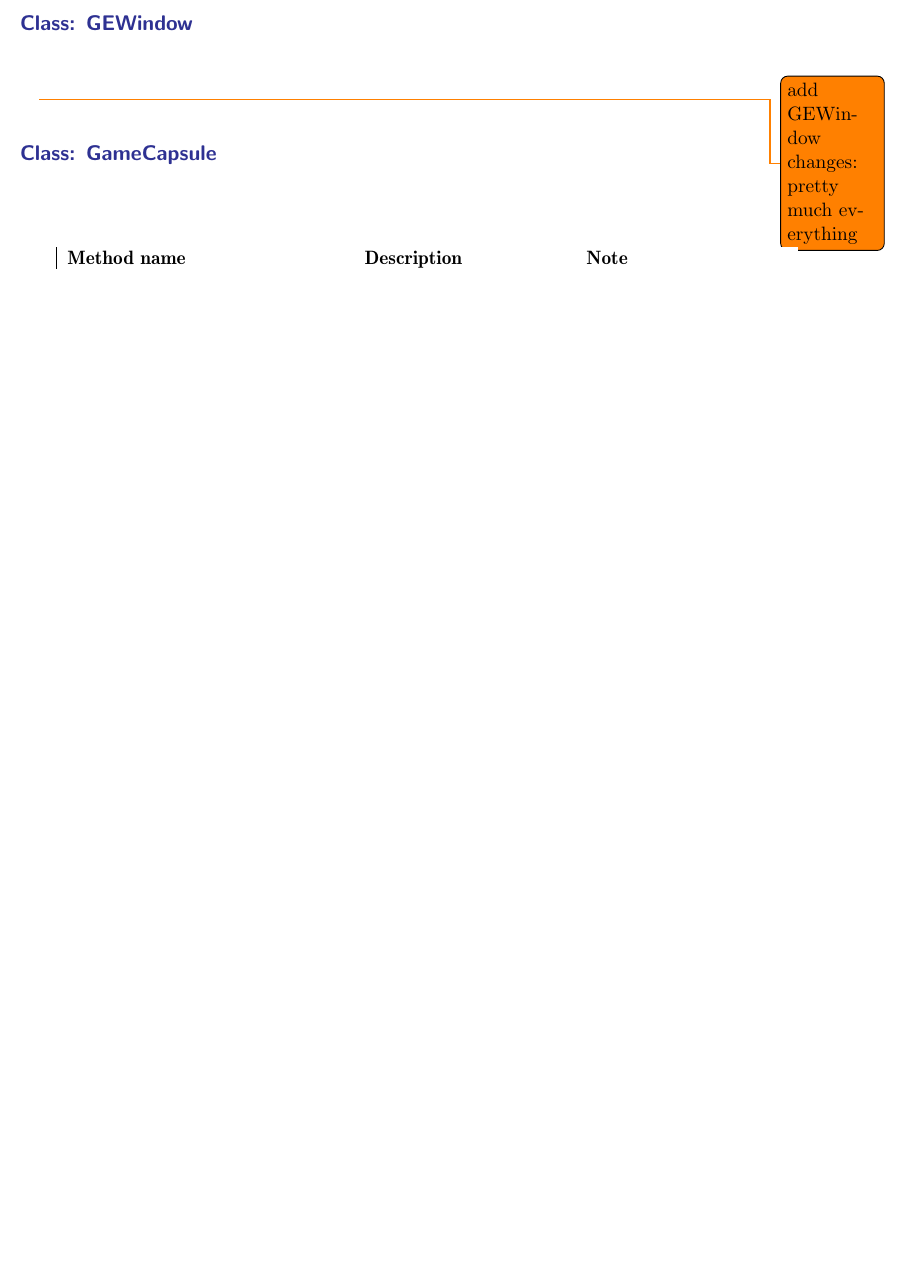
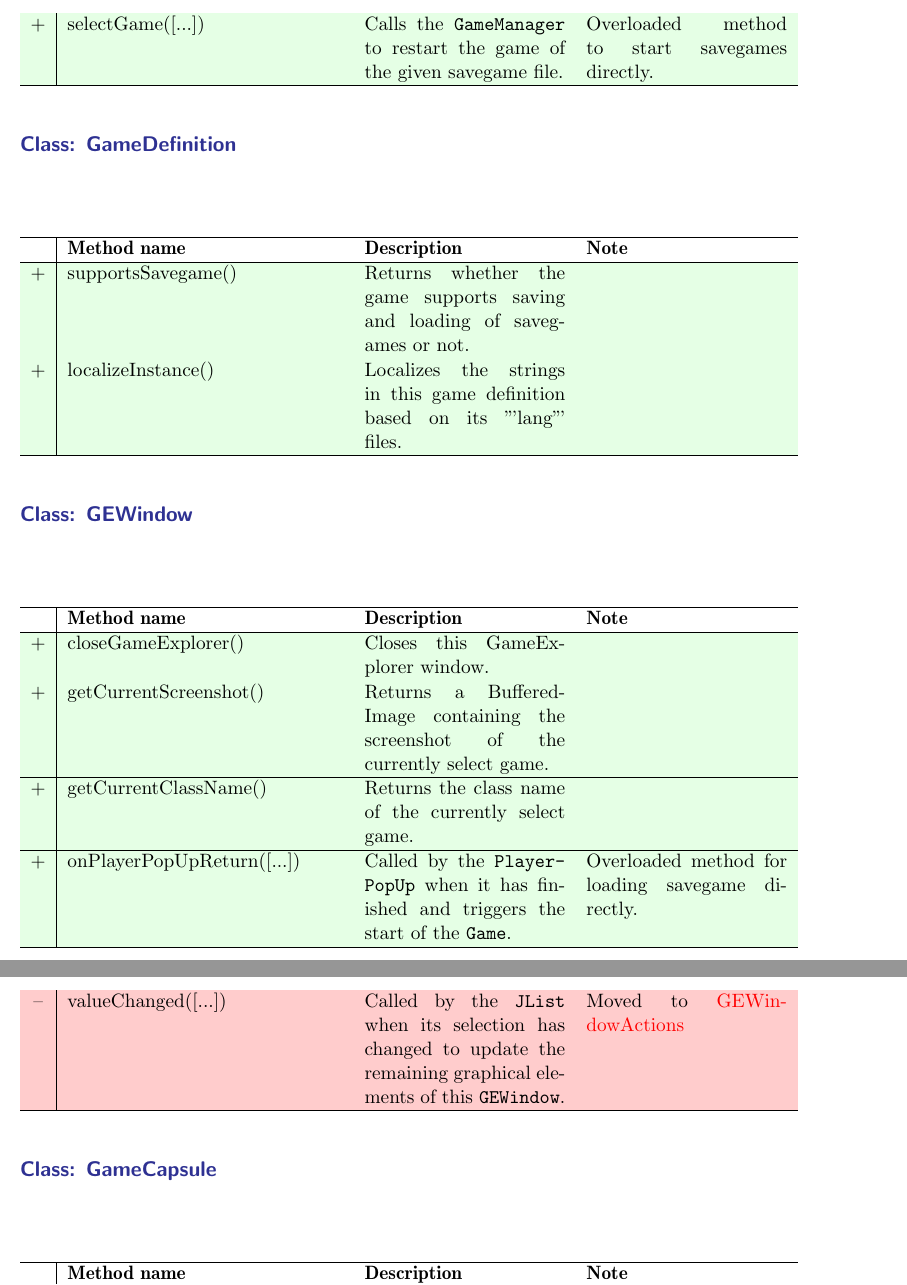
Before and after one commit to EmDee/Graphioli, a LaTeX document (implementation/document/implementation.tex, which reads implementation/document/cc_modifiedClasses.tex): part of page 19 of 24 before the commit and two parts of pages 19 and 20 of 25 after it, the two joined at a grey line, cut at the place of the change, the shorter picture padded with empty space. Compiled offline with pdfLaTeX.

Commit message:
Added untracked design changes, again! (Now only the game implementations should be missing)

```diff
--- a/implementation/document/cc_modifiedClasses.tex
+++ b/implementation/document/cc_modifiedClasses.tex
@@ -257,12 +258,29 @@
 	\removedmethod{scanGameFolder()}{Scans the game folder for games and returns the GameDef- initions of the games in it.}{Replaced by \ref{ge:scangamefolder}.} \\ \hline
 	\newmethod{\textlabel{scanGameFolderAndCreateGameDefinitions()}{ge:scangamefolder}}{Scans the game folder for games, creates \texttt{GameDefinitions} and adds these to the gameDefinition's list.}{} \\
 	\newmethod{close()}{Closes this GameExplorer.}{} \\ \hline
+	\newmethod{selectGame([...])}{Calls the \texttt{GameManager} to restart the game of the given savegame file.}{Overloaded method to start savegames directly.} \\ \hline
+\end{longtable}
+
+% GameDefinition
+\paragraph*{\textcolor{Blue}{Class: GameDefinition}}
+\paragraph*{}
+\begin{longtable}{c|p{5.5cm}p{4cm}p{4cm}}
+	\hline\rowcolor{white}{} & \textbf{Method name} & \textbf{Description} & \textbf{Note} \\ \hline
+	\newmethod{supportsSavegame()}{Returns whether the game supports saving and loading of savegames or not.}{} \\ \hline
+	\newmethod{localizeInstance()}{Localizes the strings in this game definition based on its "'lang"' files.}{} \\ \hline
 \end{longtable}
 
 % GEWindow
 \paragraph*{\textcolor{Blue}{Class: GEWindow}}
 \paragraph*{}
-\todo{add GEWindow changes: pretty much everything}
+\begin{longtable}{c|p{5.5cm}p{4cm}p{4cm}}
+	\hline\rowcolor{white}{} & \textbf{Method name} & \textbf{Description} & \textbf{Note} \\ \hline
+	\newmethod{closeGameExplorer()}{Closes this GameExplorer window.}{} \\ \hline
+	\newmethod{getCurrentScreenshot()}{Returns a BufferedImage containing the screenshot of the currently select game.}{} \\ \hline
+	\newmethod{getCurrentClassName()}{Returns the class name of the currently select game.}{} \\ \hline
+	\newmethod{onPlayerPopUpReturn([...])}{Called by the \texttt{PlayerPopUp} when it has finished and triggers the start of the \texttt{Game}.}{Overloaded method for loading savegame directly.} \\ \hline
+	\removedmethod{valueChanged([...])}{Called by the \texttt{JList} when its selection has changed to update the remaining graphical elements of this \texttt{GEWindow}.}{Moved to \ref{cls:gewindowactions}} \\ \hline
+	\end{longtable}
 
 % GameCapsule
 \paragraph*{\textcolor{Blue}{Class: GameCapsule}}
```
Also changed, not shown: implementation/document/cc_addedClasses.tex (+19 -0 lines), implementation/document/cc_modifiedClasses.tex (1 more changed lines).
